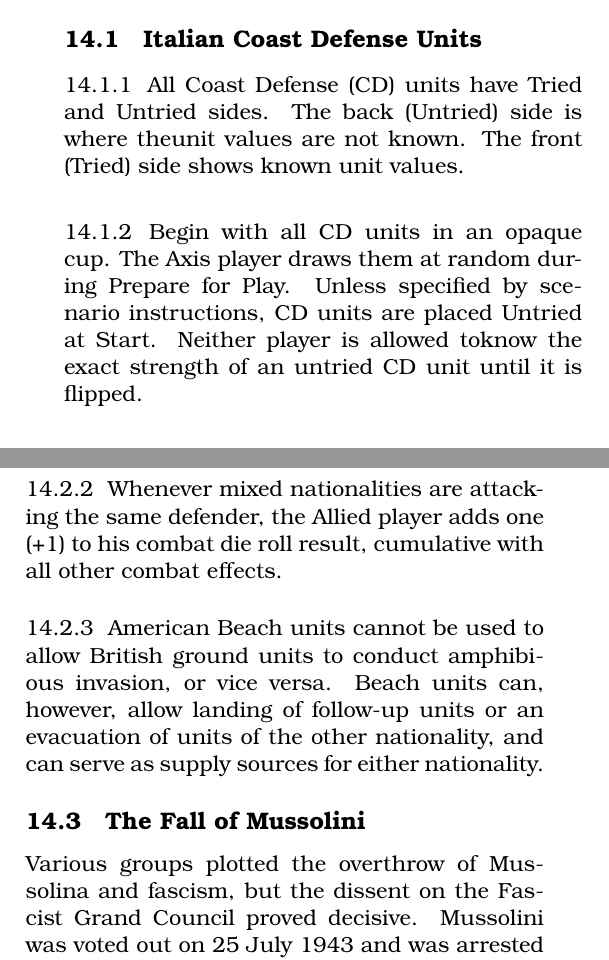
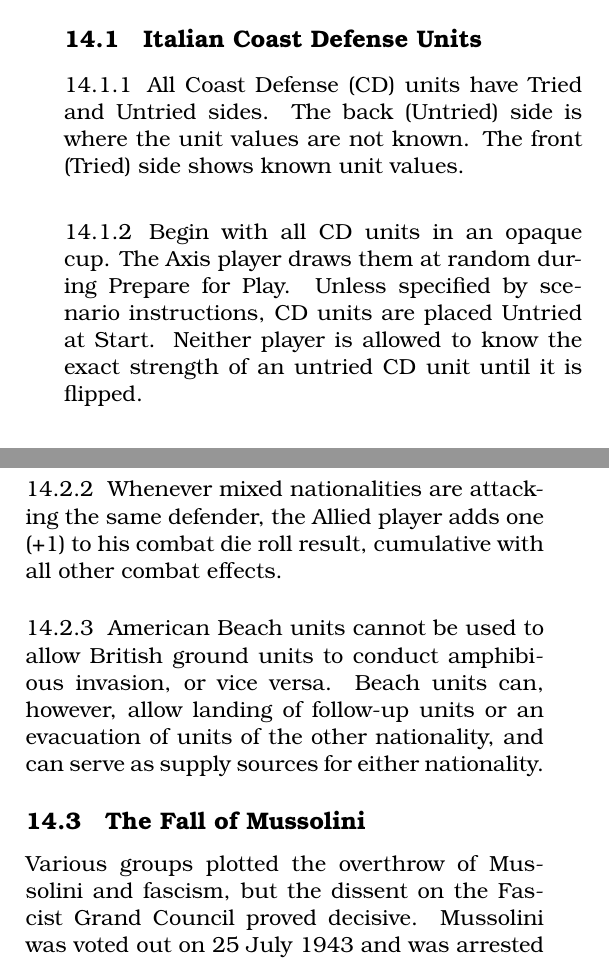
Before and after one commit to djberg96/Invasion-Sicily, a LaTeX document (main.tex, which reads special_rules.tex): two parts of the columns of page 25 of 28, joined at a grey line, cut so that both start at the same text. Compiled offline with pdfLaTeX.

Commit message:
Fix typos in special rules.

```diff
--- a/special_rules.tex
+++ b/special_rules.tex
@@ -2,9 +2,9 @@
 
 \subsection{Italian Coast Defense Units}
 
-\subsubsection{} All Coast Defense (CD) units have Tried and Untried sides. The back (Untried) side is where theunit values are not known. The front (Tried) side shows known unit values.
+\subsubsection{} All Coast Defense (CD) units have Tried and Untried sides. The back (Untried) side is where the unit values are not known. The front (Tried) side shows known unit values.
 
-\subsubsection{} Begin with all CD units in an opaque cup. The Axis player draws them at random during Prepare for Play. Unless specified by scenario instructions, CD units are placed Untried at Start. Neither player is allowed toknow the exact strength of an untried CD unit until it is flipped.
+\subsubsection{} Begin with all CD units in an opaque cup. The Axis player draws them at random during Prepare for Play. Unless specified by scenario instructions, CD units are placed Untried at Start. Neither player is allowed to know the exact strength of an untried CD unit until it is flipped.
 
 \subsubsection{} CD units can be turned from their Untried side to their Tried side during any Axis friendly Movement Phase by the Axis player and they must be turned to their Tried side if they participate in combat. Removed Tried zero defense strength units from play immediately.
 
@@ -26,7 +26,7 @@ Many Allied nationalities participated in the Sicilian and Italian campaigns; al
 
 \subsection{The Fall of Mussolini}
 
-Various groups plotted the overthrow of Mussolina and fascism, but the dissent on the Fascist Grand Council proved decisive. Mussolini was voted out on 25 July 1943 and was arrested and imprisoned the next day. In the face of powerful Allied armies and with political dissent at home, the Italian military increasingly lost effectiveness.
+Various groups plotted the overthrow of Mussolini and fascism, but the dissent on the Fascist Grand Council proved decisive. Mussolini was voted out on 25 July 1943 and was arrested and imprisoned the next day. In the face of powerful Allied armies and with political dissent at home, the Italian military increasingly lost effectiveness.
 
 \subsubsection{}The Allied player can resolve the Fall of Mussolini Table no more than twice during a scenario. Only one attempt can be made on any allowed game-turn [Turn Record Track]. He makes it during the Special Events Phase of the Strategic Segment. If Mussolini falls on the first roll, do not use the Table again.
 
```
Also changed, not shown: special_rules.tex (2 more changed lines).
